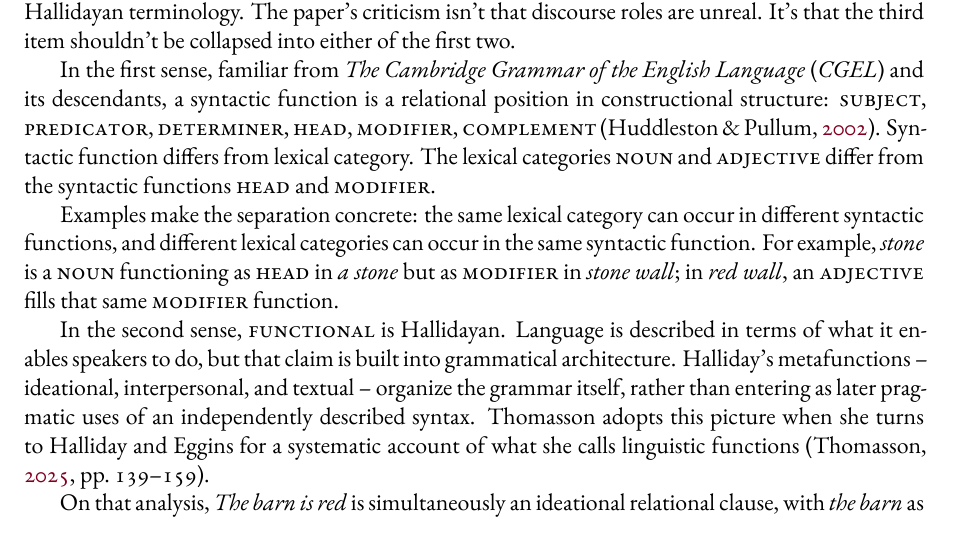
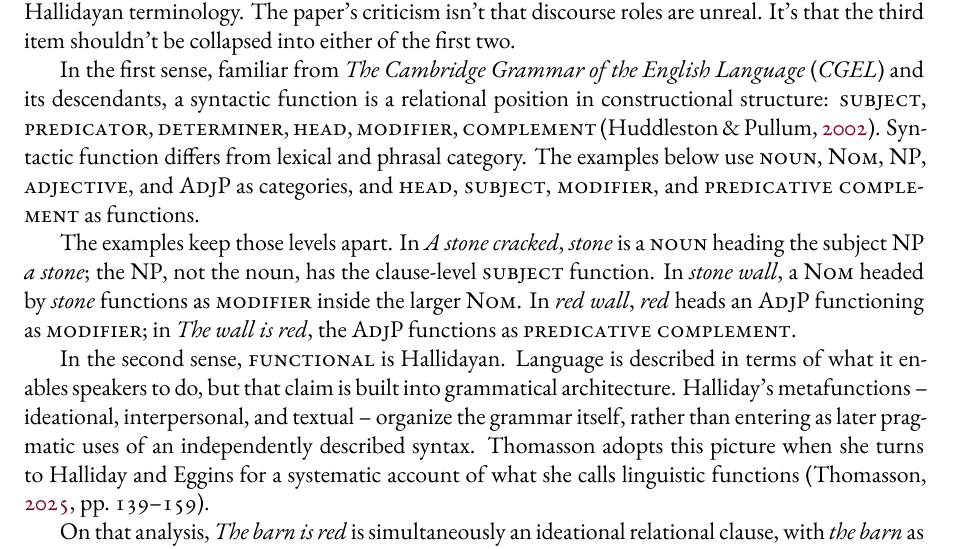
Before and after one commit to BrettRey/thomasson-sfl-review, a LaTeX paper (main.tex): part of page 3 of 7, cut so that both start at the same text. The pictures show the PDF file main.pdf that the author committed with the source.

Commit message:
Refine category function example

```diff
--- a/main.tex
+++ b/main.tex
@@ -51,9 +51,9 @@ The word \term{function} creates a risk of slippage. I use three labels for thre
 
 For the rest of the paper, I avoid bare \term{function} except when naming the ambiguity or reporting Hallidayan terminology. The paper's criticism isn't that discourse roles are unreal. It's that the third item shouldn't be collapsed into either of the first two.
 
-In the first sense, familiar from \emph{The Cambridge Grammar of the English Language} (\emph{CGEL}) and its descendants, a syntactic function is a relational position in constructional structure: \term{subject}, \term{predicator}, \term{determiner}, \term{head}, \term{modifier}, \term{complement} \citep{huddleston2002}. Syntactic function differs from lexical category. The lexical categories \term{noun} and \term{adjective} differ from the syntactic functions \term{head} and \term{modifier}.
+In the first sense, familiar from \emph{The Cambridge Grammar of the English Language} (\emph{CGEL}) and its descendants, a syntactic function is a relational position in constructional structure: \term{subject}, \term{predicator}, \term{determiner}, \term{head}, \term{modifier}, \term{complement} \citep{huddleston2002}. Syntactic function differs from lexical and phrasal category. The examples below use \term{noun}, \term{Nom}, \term{NP}, \term{adjective}, and \term{AdjP} as categories, and \term{head}, \term{subject}, \term{modifier}, and \term{predicative complement} as functions.
 
-Examples make the separation concrete: the same lexical category can occur in different syntactic functions, and different lexical categories can occur in the same syntactic function. For example, \mention{stone} is a \term{noun} functioning as \term{head} in \mention{a stone} but as \term{modifier} in \mention{stone wall}; in \mention{red wall}, an \term{adjective} fills that same \term{modifier} function.
+The examples keep those levels apart. In \mention{A stone cracked}, \mention{stone} is a \term{noun} heading the subject \term{NP} \mention{a stone}; the \term{NP}, not the noun, has the clause-level \term{subject} function. In \mention{stone wall}, a \term{Nom} headed by \mention{stone} functions as \term{modifier} inside the larger \term{Nom}. In \mention{red wall}, \mention{red} heads an \term{AdjP} functioning as \term{modifier}; in \mention{The wall is red}, the \term{AdjP} functions as \term{predicative complement}.
 
 In the second sense, \term{functional} is Hallidayan. Language is described in terms of what it enables speakers to do, but that claim is built into grammatical architecture. Halliday's metafunctions~-- ideational, interpersonal, and textual~-- organize the grammar itself, rather than entering as later pragmatic uses of an independently described syntax. Thomasson adopts this picture when she turns to Halliday and Eggins for a systematic account of what she calls linguistic functions \citep[139--159]{thomasson2025rethink}.
 
```
Also changed, not shown: main.pdf.
